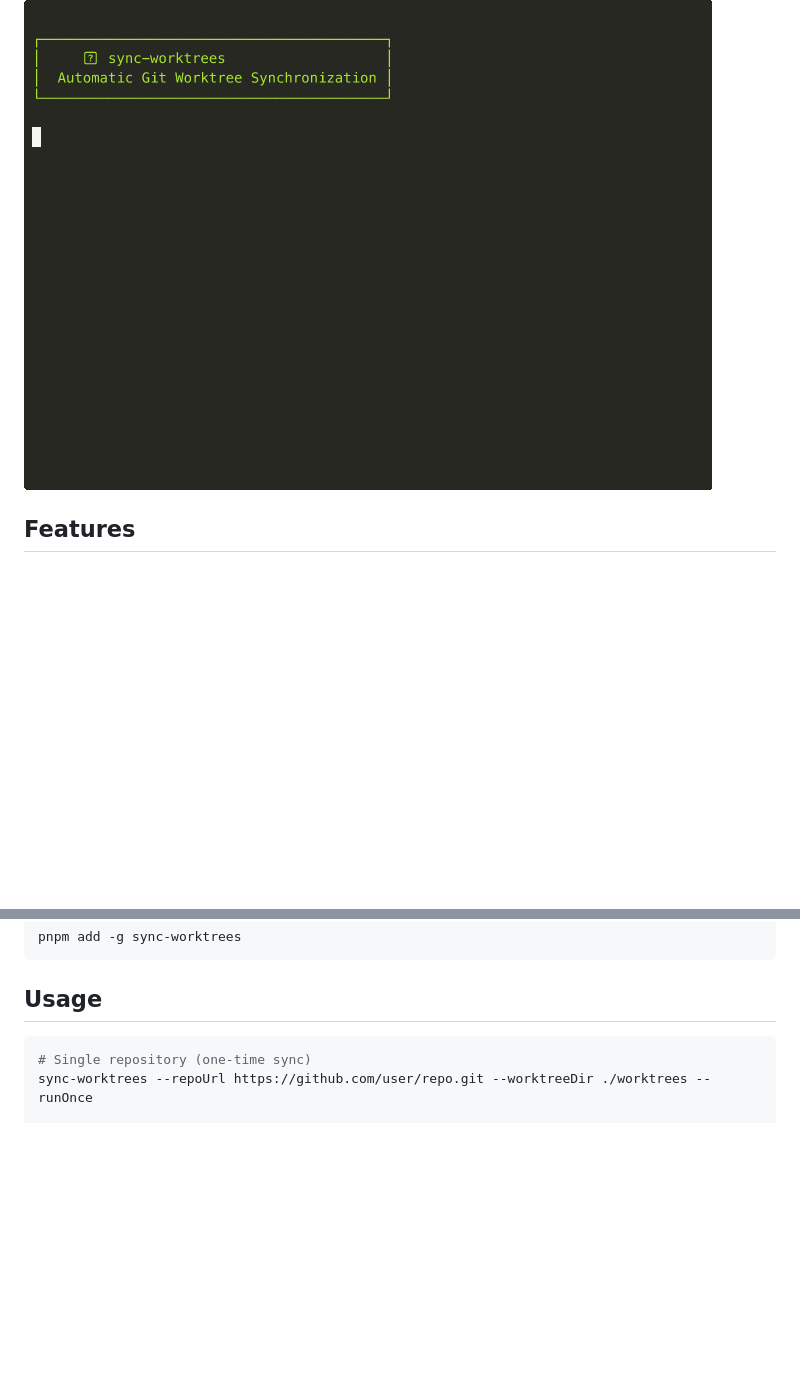
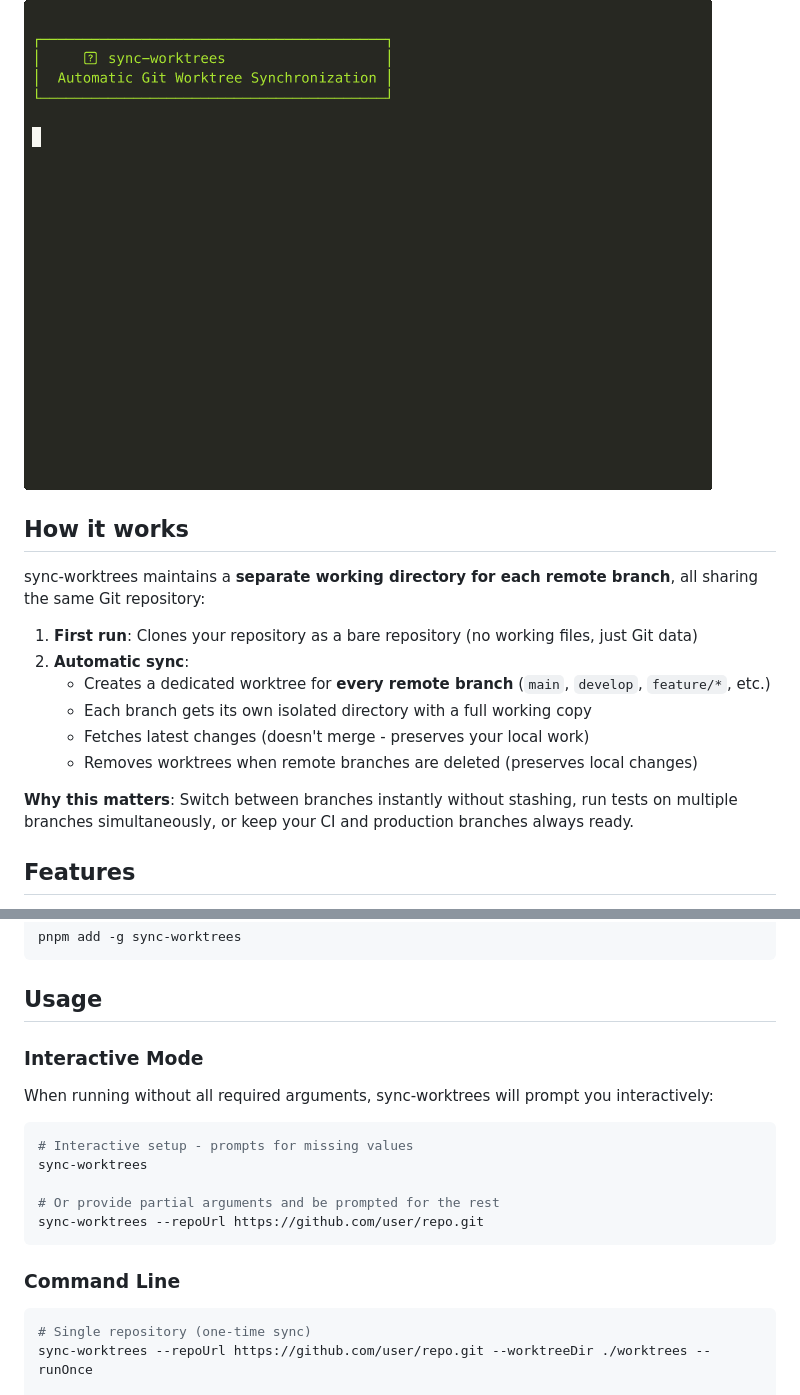
Before and after one commit to yordan-kanchelov/sync-worktrees, a Markdown page: README.md, 2 parts joined by grey strips. Drawn GitHub-style; blank space fills up the shorter version.

````diff
--- a/README.md
+++ b/README.md
@@ -3,6 +3,19 @@
 Automatically synchronize Git worktrees with remote branches. Keep your local worktrees in sync with remote repositories - perfect for multi-branch development workflows and automated testing setups.
 
 ![sync-worktrees demo](./assets/sync-worktrees-demo-optimized.gif)
+
+## How it works
+
+sync-worktrees maintains a **separate working directory for each remote branch**, all sharing the same Git repository:
+
+1. **First run**: Clones your repository as a bare repository (no working files, just Git data)
+2. **Automatic sync**:
+   - Creates a dedicated worktree for **every remote branch** (`main`, `develop`, `feature/*`, etc.)
+   - Each branch gets its own isolated directory with a full working copy
+   - Fetches latest changes (doesn't merge - preserves your local work)
+   - Removes worktrees when remote branches are deleted (preserves local changes)
+
+**Why this matters**: Switch between branches instantly without stashing, run tests on multiple branches simultaneously, or keep your CI and production branches always ready.
 
 ## Features
 
@@ -26,6 +39,20 @@ pnpm add -g sync-worktrees
 ```
 
 ## Usage
+
+### Interactive Mode
+
+When running without all required arguments, sync-worktrees will prompt you interactively:
+
+```bash
+# Interactive setup - prompts for missing values
+sync-worktrees
+
+# Or provide partial arguments and be prompted for the rest
+sync-worktrees --repoUrl https://github.com/user/repo.git
+```
+
+### Command Line
 
 ```bash
 # Single repository (one-time sync)
````
Also changed, not shown: other parts of README.md (+1 -58 lines).
